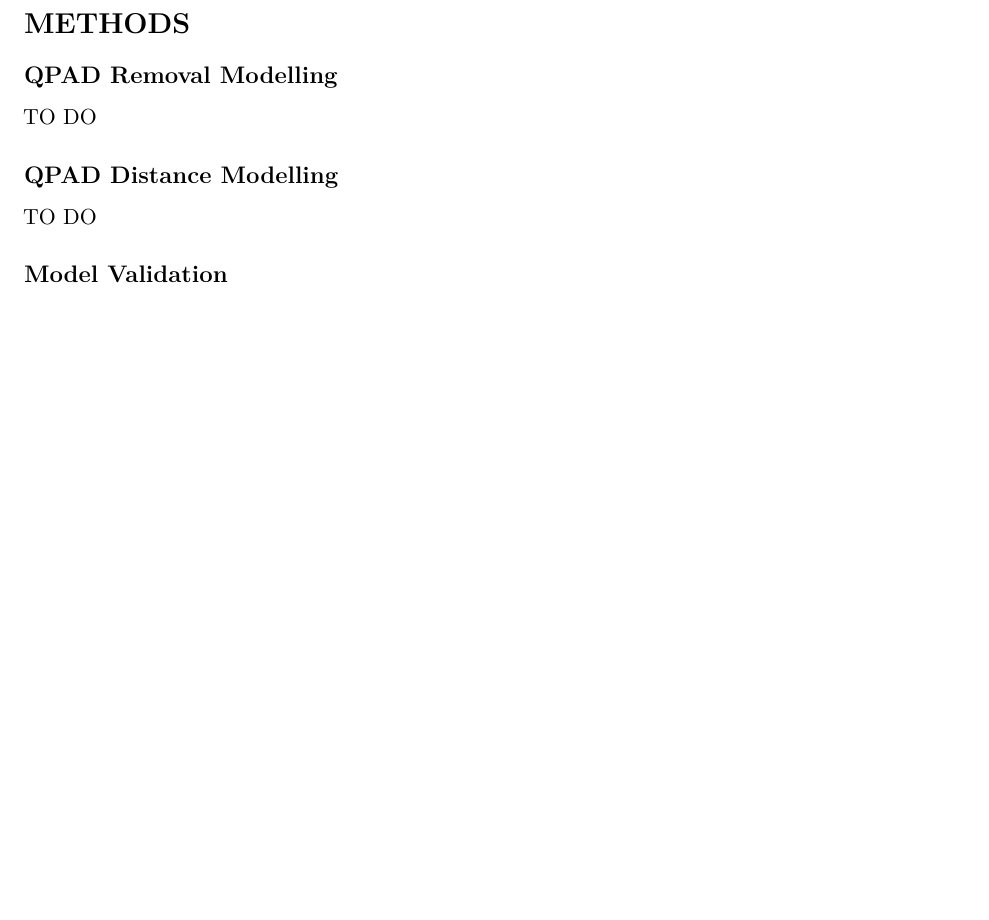
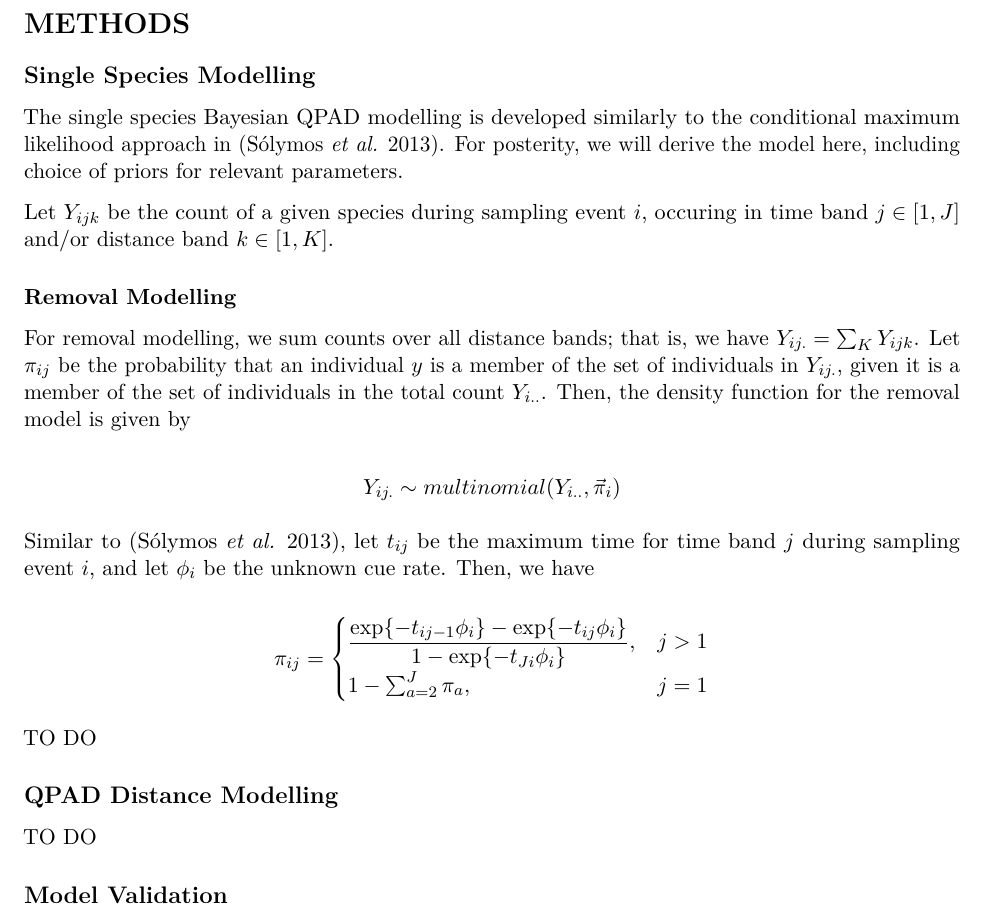
Before and after one commit to BrandonEdwards/hierarchical-bayesian-qpad, an R Markdown document (article/article.Rmd): part of page 4 of 9, cut so that both start at the same text, the shorter picture padded with empty space. Rendered offline with R 4.5, knitr and Pandoc, then LaTeX, with nearby package versions.

Commit message:
Aritcle update

```diff
--- a/article/article.Rmd
+++ b/article/article.Rmd
@@ -58,7 +58,28 @@ TO DO
 
 # METHODS
 
-## QPAD Removal Modelling
+## Single Species Modelling
+
+The single species Bayesian QPAD modelling is developed similarly to the conditional maximum likelihood approach in [@solymos_calibrating_2013]. For posterity, we will derive the model here, including choice of priors for relevant parameters.
+
+Let $Y_{ijk}$ be the count of a given species during sampling event $i$, occuring in time band $j \in [1,J]$ and/or distance band $k \in [1,K]$.
+
+### Removal Modelling
+
+For removal modelling, we sum counts over all distance bands; that is, we have $Y_{ij.} = \sum_K Y_{ijk}$. Let $\pi_{ij}$ be the probability that an individual $y$ is a member of the set of individuals in $Y_{ij.}$, given it is a member of the set of individuals in the total count $Y_{i..}$. Then, the density function for the removal model is given by
+
+\[
+  Y_{ij.}\sim multinomial(Y_{i..}, \vec{\pi}_{i})
+\]
+
+Similar to [@solymos_calibrating_2013], let $t_{ij}$ be the maximum time for time band $j$ during sampling event $i$, and let $\phi_i$ be the unknown cue rate. Then, we have
+
+\[
+  \pi_{ij} = \begin{cases}
+  \dfrac{\exp\{-t_{ij-1} \phi_i\} - \exp\{-t_{ij}\phi_i\}}{1-\exp\{-t_{Ji}\phi_i\}}, &\text{$j>1$} \\
+  1-\sum_{a=2}^J \pi_a, &\text{$j=1$}
+  \end{cases}
+\]
 
 TO DO
 
```
Also changed, not shown: article/article.tex.
